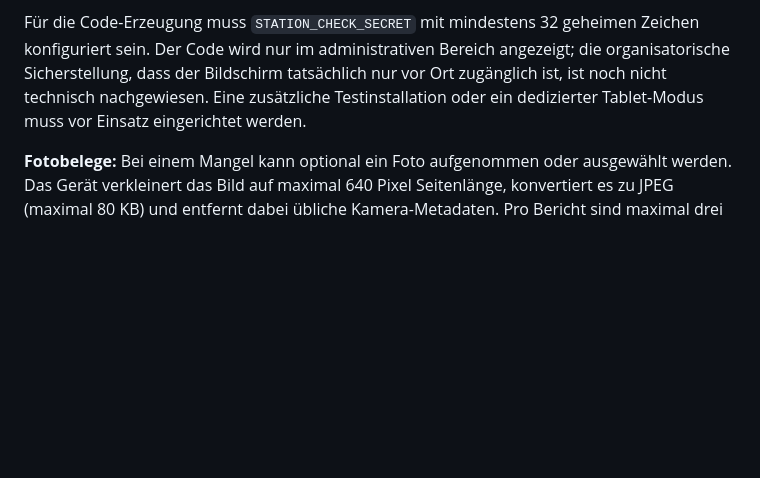
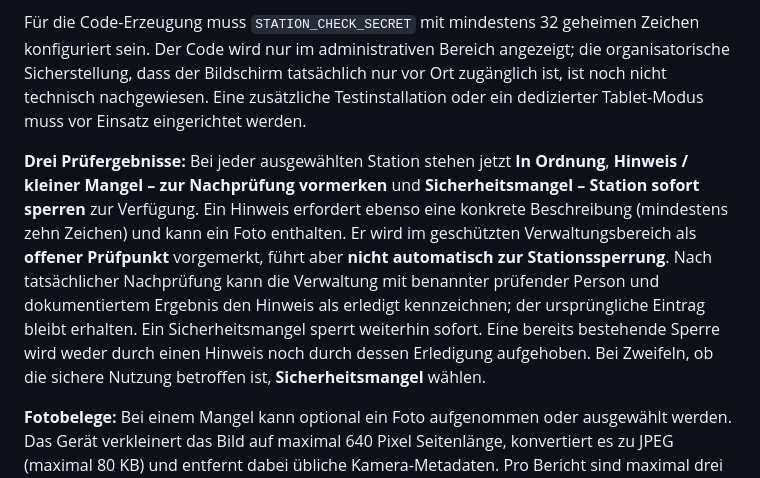
Before and after one commit to MarcoFruedrich/klettern-brilon-neu, a Markdown page: README.md, the part around the change. GitHub-like rendering; blank space fills up the shorter version.

Commit message:
docs: describe new minor-hint classification and non-blocking follow-up queue

```diff
--- a/README.md
+++ b/README.md
@@ -42,6 +42,8 @@ Der Code ist nur **120 Sekunden** und **einmalig** nutzbar. Nach der Eingabe kan
 
 Für die Code-Erzeugung muss `STATION_CHECK_SECRET` mit mindestens 32 geheimen Zeichen konfiguriert sein. Der Code wird nur im administrativen Bereich angezeigt; die organisatorische Sicherstellung, dass der Bildschirm tatsächlich nur vor Ort zugänglich ist, ist noch nicht technisch nachgewiesen. Eine zusätzliche Testinstallation oder ein dedizierter Tablet-Modus muss vor Einsatz eingerichtet werden.
 
+**Drei Prüfergebnisse:** Bei jeder ausgewählten Station stehen jetzt **In Ordnung**, **Hinweis / kleiner Mangel – zur Nachprüfung vormerken** und **Sicherheitsmangel – Station sofort sperren** zur Verfügung. Ein Hinweis erfordert ebenso eine konkrete Beschreibung (mindestens zehn Zeichen) und kann ein Foto enthalten. Er wird im geschützten Verwaltungsbereich als **offener Prüfpunkt** vorgemerkt, führt aber **nicht automatisch zur Stationssperrung**. Nach tatsächlicher Nachprüfung kann die Verwaltung mit benannter prüfender Person und dokumentiertem Ergebnis den Hinweis als erledigt kennzeichnen; der ursprüngliche Eintrag bleibt erhalten. Ein Sicherheitsmangel sperrt weiterhin sofort. Eine bereits bestehende Sperre wird weder durch einen Hinweis noch durch dessen Erledigung aufgehoben. Bei Zweifeln, ob die sichere Nutzung betroffen ist, **Sicherheitsmangel** wählen.
+
 **Fotobelege:** Bei einem Mangel kann optional ein Foto aufgenommen oder ausgewählt werden. Das Gerät verkleinert das Bild auf maximal 640 Pixel Seitenlänge, konvertiert es zu JPEG (maximal 80 KB) und entfernt dabei übliche Kamera-Metadaten. Pro Bericht sind maximal drei Fotos erlaubt. Fotodaten werden im geschützten Bericht gespeichert, in der Verwaltungsübersicht nicht als Rohdaten ausgegeben und können nur über einen geschützten Admin-Download abgerufen werden. Es gibt noch keine festgelegte Löschfrist oder Viren-/Inhaltsprüfung.
 
 **Automatische Stationssperre und fachliche Wiederfreigabe:** Jeder dokumentierte Mangel sperrt die betroffene Station innerhalb derselben Datenbanktransaktion wie der Bericht. Gesperrte Stationen werden im Mitarbeiterformular und in der Verwaltung deutlich als **NICHT BENUTZEN** angezeigt. Die Sperre bleibt auch bestehen, wenn eine spätere Kontrolle die Station mit „In Ordnung“ bewertet. Nur die geschützte Verwaltung kann sie nach einer bestätigten fachlichen Nachkontrolle mit Angabe der prüfenden Person und einer mindestens 20 Zeichen langen Begründung wieder freigeben. Mangel und Freigabe stehen in einem eigenen Ereignisprotokoll. Eine Wiederfreigabe ersetzt **nicht** die stationsbezogene Vorabprüfung vor dem nächsten Programm. Auch die Auswahl aktiver Stationen wird beim Speichern unter Datenbanksperre erneut geprüft.
```
